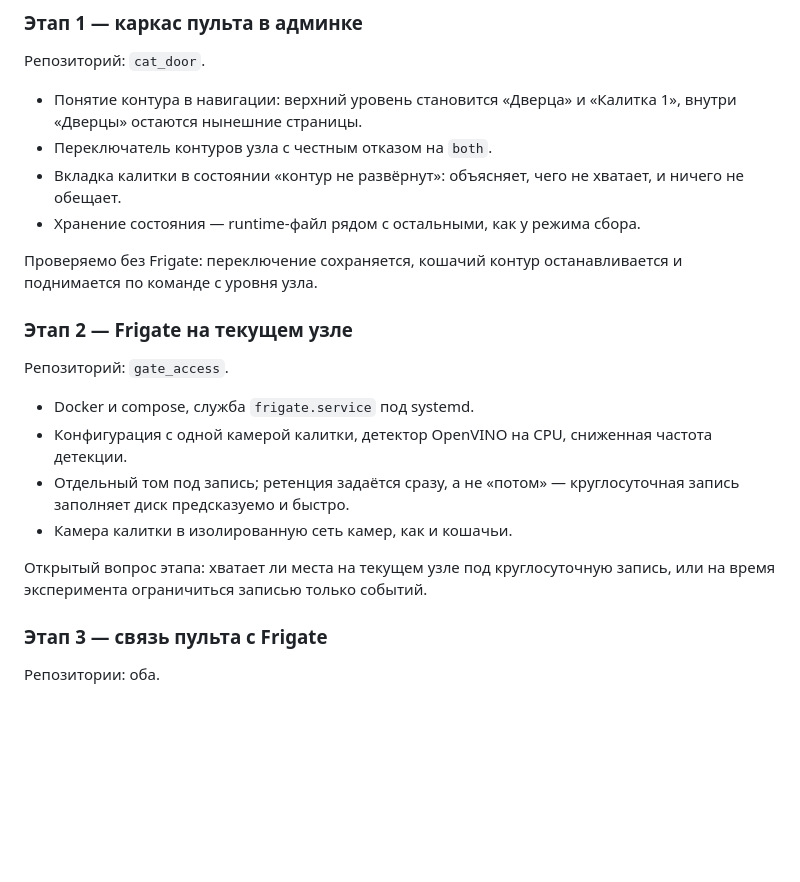
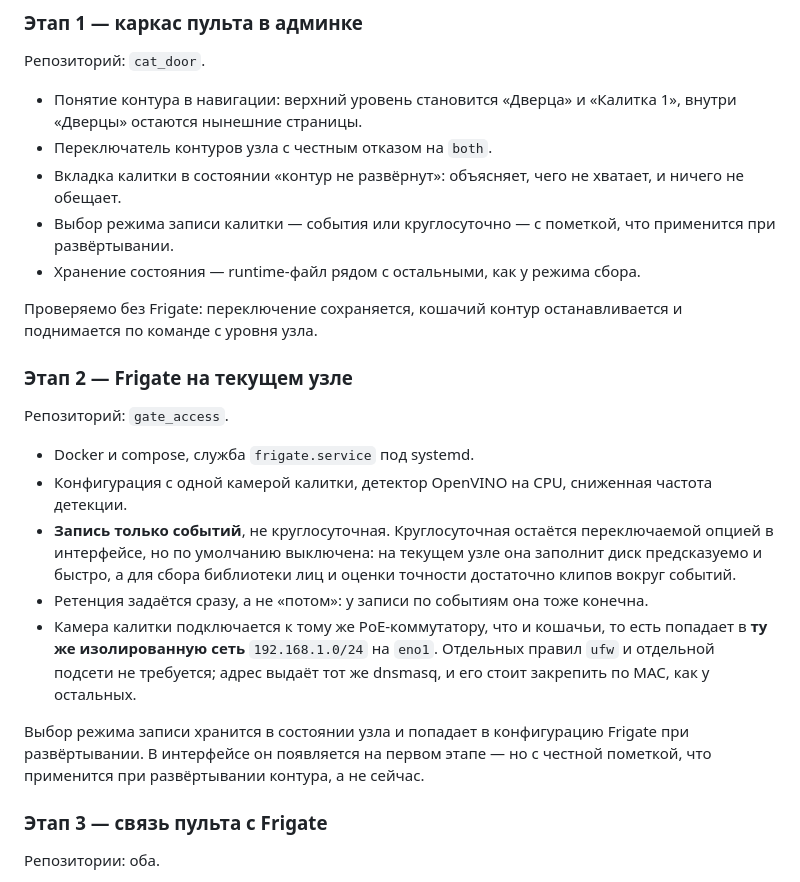
Before and after one commit to alexdeshov/cat_door, a Markdown page: docs/two-circuits-plan.md, the part around the change. Drawn GitHub-style; blank space fills up the shorter version.

Commit message:
Уточнить план: запись по событиям и общая сеть камер
Круглосуточная запись остаётся переключаемой опцией, но по умолчанию
выключена: на текущем узле она заполнит диск быстро, а для библиотеки лиц
достаточно клипов вокруг событий.

Камера калитки идёт в тот же PoE-коммутатор, то есть в ту же изолированную
сеть — отдельной подсети и отдельных правил ufw не требуется.

Co-Authored-By: Claude Opus 5 (1M context) <noreply@anthropic.com>

```diff
--- a/docs/two-circuits-plan.md
+++ b/docs/two-circuits-plan.md
@@ -71,6 +71,8 @@ Frigate по HTTP и умеет его запускать и останавли
 - Переключатель контуров узла с честным отказом на `both`.
 - Вкладка калитки в состоянии «контур не развёрнут»: объясняет, чего не
   хватает, и ничего не обещает.
+- Выбор режима записи калитки — события или круглосуточно — с пометкой, что
+  применится при развёртывании.
 - Хранение состояния — runtime-файл рядом с остальными, как у режима сбора.
 
 Проверяемо без Frigate: переключение сохраняется, кошачий контур
@@ -83,12 +85,19 @@ Frigate по HTTP и умеет его запускать и останавли
 - Docker и compose, служба `frigate.service` под systemd.
 - Конфигурация с одной камерой калитки, детектор OpenVINO на CPU,
   сниженная частота детекции.
-- Отдельный том под запись; ретенция задаётся сразу, а не «потом» —
-  круглосуточная запись заполняет диск предсказуемо и быстро.
-- Камера калитки в изолированную сеть камер, как и кошачьи.
+- **Запись только событий**, не круглосуточная. Круглосуточная остаётся
+  переключаемой опцией в интерфейсе, но по умолчанию выключена: на текущем узле
+  она заполнит диск предсказуемо и быстро, а для сбора библиотеки лиц и оценки
+  точности достаточно клипов вокруг событий.
+- Ретенция задаётся сразу, а не «потом»: у записи по событиям она тоже конечна.
+- Камера калитки подключается к тому же PoE-коммутатору, что и кошачьи, то есть
+  попадает в **ту же изолированную сеть** `192.168.1.0/24` на `eno1`. Отдельных
+  правил `ufw` и отдельной подсети не требуется; адрес выдаёт тот же dnsmasq, и
+  его стоит закрепить по MAC, как у остальных.
 
-Открытый вопрос этапа: хватает ли места на текущем узле под круглосуточную
-запись, или на время эксперимента ограничиться записью только событий.
+Выбор режима записи хранится в состоянии узла и попадает в конфигурацию Frigate
+при развёртывании. В интерфейсе он появляется на первом этапе — но с честной
+пометкой, что применится при развёртывании контура, а не сейчас.
 
 ### Этап 3 — связь пульта с Frigate
 
```
